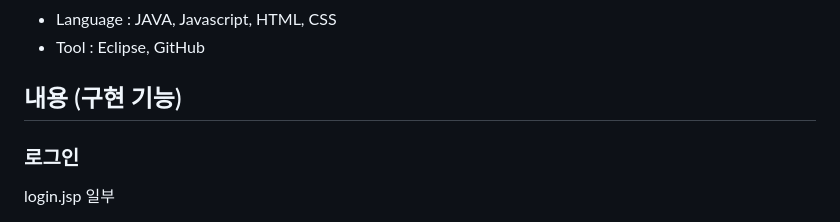
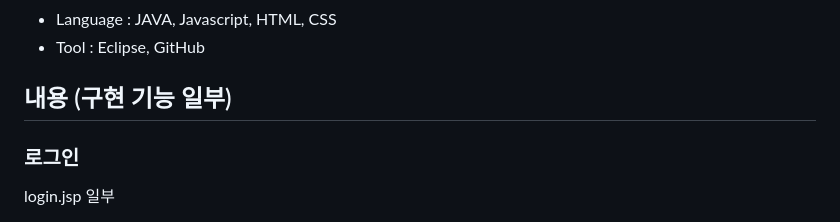
Before and after one commit to mommos1/mustEat, a Markdown page: README.md, the part around the change. Drawn GitHub-style.

```diff
--- a/README.md
+++ b/README.md
@@ -17,7 +17,7 @@
 - Language : JAVA, Javascript, HTML, CSS
 - Tool : Eclipse, GitHub
 
-## 내용 (구현 기능)
+## 내용 (구현 기능 일부)
 ### 로그인
 
 login.jsp 일부
```
